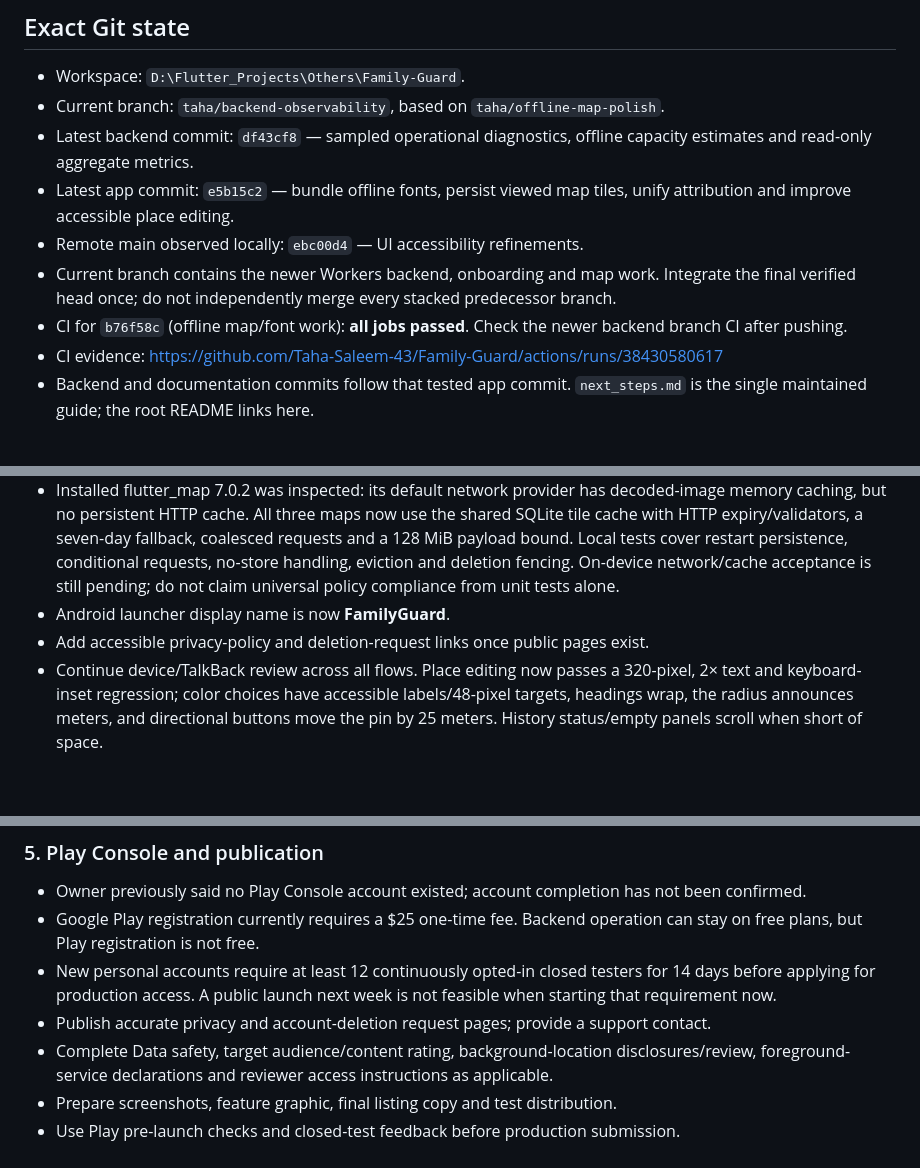
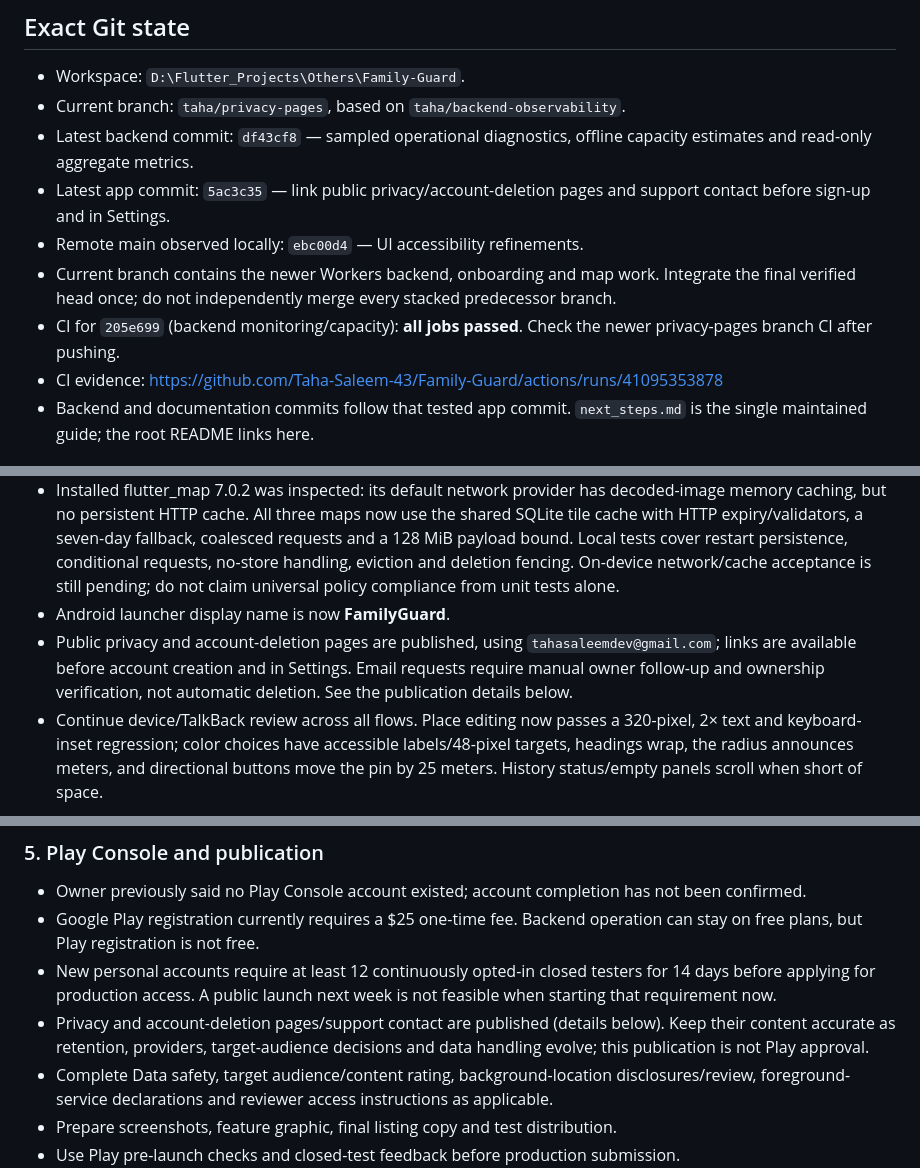
Before and after one commit to Taha-Saleem-43/Family-Guard, a Markdown page: next_steps.md, 3 parts joined by grey strips. GitHub-like rendering; blank space fills up the shorter version.

```diff
--- a/next_steps.md
+++ b/next_steps.md
@@ -16,13 +16,13 @@ Ship a reliable, appealing Android family-location app on Google Play. Keep the
 ## Exact Git state
 
 - Workspace: `D:\Flutter_Projects\Others\Family-Guard`.
-- Current branch: `taha/backend-observability`, based on `taha/offline-map-polish`.
+- Current branch: `taha/privacy-pages`, based on `taha/backend-observability`.
 - Latest backend commit: `df43cf8` — sampled operational diagnostics, offline capacity estimates and read-only aggregate metrics.
-- Latest app commit: `e5b15c2` — bundle offline fonts, persist viewed map tiles, unify attribution and improve accessible place editing.
+- Latest app commit: `5ac3c35` — link public privacy/account-deletion pages and support contact before sign-up and in Settings.
 - Remote main observed locally: `ebc00d4` — UI accessibility refinements.
 - Current branch contains the newer Workers backend, onboarding and map work. Integrate the final verified head once; do not independently merge every stacked predecessor branch.
-- CI for `b76f58c` (offline map/font work): **all jobs passed**. Check the newer backend branch CI after pushing.
-- CI evidence: https://github.com/Taha-Saleem-43/Family-Guard/actions/runs/38430580617
+- CI for `205e699` (backend monitoring/capacity): **all jobs passed**. Check the newer privacy-pages branch CI after pushing.
+- CI evidence: https://github.com/Taha-Saleem-43/Family-Guard/actions/runs/41095353878
 - Backend and documentation commits follow that tested app commit. `next_steps.md` is the single maintained guide; the root README links here.
 
 ## Implemented
@@ -71,7 +71,7 @@ Password recovery update (13 October 2026): sign-in now offers a separate scroll
 - Main, history and place-picker maps now use shared visible, linked OpenStreetMap attribution.
 - Installed flutter_map 7.0.2 was inspected: its default network provider has decoded-image memory caching, but no persistent HTTP cache. All three maps now use the shared SQLite tile cache with HTTP expiry/validators, a seven-day fallback, coalesced requests and a 128 MiB payload bound. Local tests cover restart persistence, conditional requests, no-store handling, eviction and deletion fencing. On-device network/cache acceptance is still pending; do not claim universal policy compliance from unit tests alone.
 - Android launcher display name is now **FamilyGuard**.
-- Add accessible privacy-policy and deletion-request links once public pages exist.
+- Public privacy and account-deletion pages are published, using `tahasaleemdev@gmail.com`; links are available before account creation and in Settings. Email requests require manual owner follow-up and ownership verification, not automatic deletion. See the publication details below.
 - Continue device/TalkBack review across all flows. Place editing now passes a 320-pixel, 2× text and keyboard-inset regression; color choices have accessible labels/48-pixel targets, headings wrap, the radius announces meters, and directional buttons move the pin by 25 meters. History status/empty panels scroll when short of space.
 
 ### 2. Real-device acceptance — biggest engineering gap
@@ -117,7 +117,7 @@ Do not silently trigger emergencies on real family accounts. Use isolated consen
 - Owner previously said no Play Console account existed; account completion has not been confirmed.
 - Google Play registration currently requires a $25 one-time fee. Backend operation can stay on free plans, but Play registration is not free.
 - New personal accounts require at least 12 continuously opted-in closed testers for 14 days before applying for production access. A public launch next week is not feasible when starting that requirement now.
-- Publish accurate privacy and account-deletion request pages; provide a support contact.
+- Privacy and account-deletion pages/support contact are published (details below). Keep their content accurate as retention, providers, target-audience decisions and data handling evolve; this publication is not Play approval.
 - Complete Data safety, target audience/content rating, background-location disclosures/review, foreground-service declarations and reviewer access instructions as applicable.
 - Prepare screenshots, feature graphic, final listing copy and test distribution.
 - Use Play pre-launch checks and closed-test feedback before production submission.
```
Also changed, not shown: other parts of next_steps.md (+25 -2 lines).
